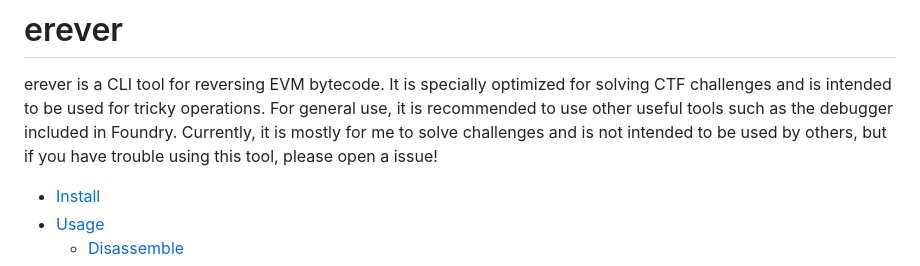
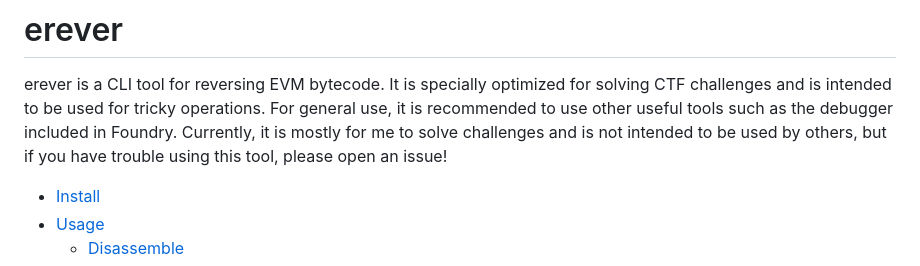
Before and after one commit to minaminao/erever, a Markdown page: README.md, the part around the change. Rendered like a GitHub page.

Commit message:
fix: typo

```diff
--- a/README.md
+++ b/README.md
@@ -3,7 +3,7 @@
 erever is a CLI tool for reversing EVM bytecode.
 It is specially optimized for solving CTF challenges and is intended to be used for tricky operations.
 For general use, it is recommended to use other useful tools such as the debugger included in Foundry.
-Currently, it is mostly for me to solve challenges and is not intended to be used by others, but if you have trouble using this tool, please open a issue!
+Currently, it is mostly for me to solve challenges and is not intended to be used by others, but if you have trouble using this tool, please open an issue!
 
 - [Install](#install)
 - [Usage](#usage)
```
